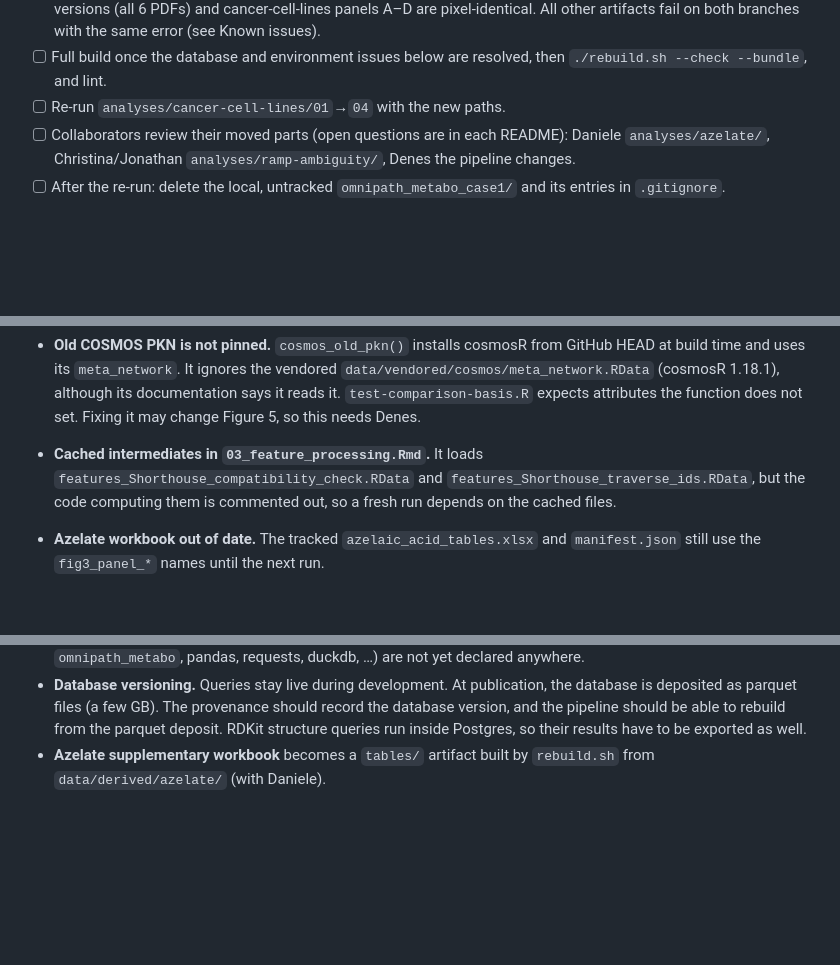
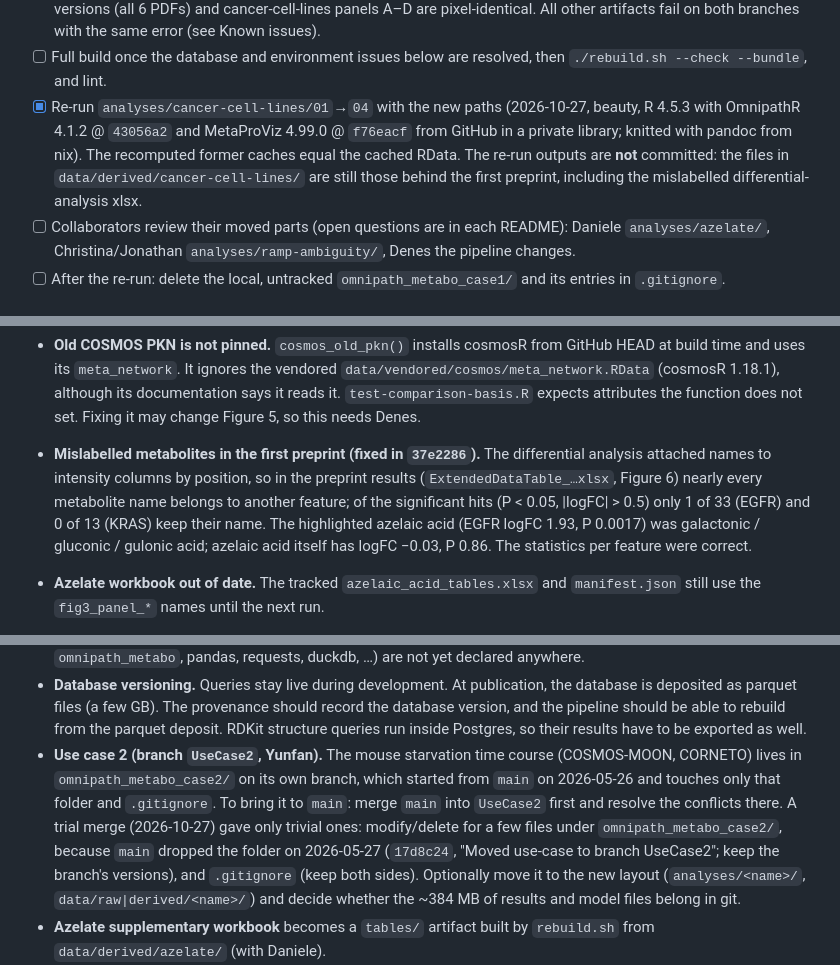
Before and after one commit to saezlab/metabo-usecases, a Markdown page: RESTRUCTURING.md, 3 parts joined by grey strips. Drawn GitHub-style; blank space fills up the shorter version.

Commit message:
RESTRUCTURING.md: record the analysis re-run, the labelling bug and use case 2
Co-Authored-By: Claude Opus 5.5 <noreply@anthropic.com>

```diff
--- a/RESTRUCTURING.md
+++ b/RESTRUCTURING.md
@@ -223,7 +225,13 @@ checkouts use, so test runs install the branch into a private library
       same error (see Known issues).
 - [ ] Full build once the database and environment issues below are
       resolved, then `./rebuild.sh --check --bundle`, and lint.
-- [ ] Re-run `analyses/cancer-cell-lines/01`→`04` with the new paths.
+- [x] Re-run `analyses/cancer-cell-lines/01`→`04` with the new paths
+      (2026-10-27, beauty, R 4.5.3 with OmnipathR 4.1.2 @ `43056a2` and
+      MetaProViz 4.99.0 @ `f76eacf` from GitHub in a private library;
+      knitted with pandoc from nix). The recomputed former caches equal the
+      cached RData. The re-run outputs are **not** committed: the files in
+      `data/derived/cancer-cell-lines/` are still those behind the first
+      preprint, including the mislabelled differential-analysis xlsx.
 - [ ] Collaborators review their moved parts (open questions are in each
       README): Daniele `analyses/azelate/`, Christina/Jonathan `analyses/ramp-ambiguity/`,
       Denes the pipeline changes.
@@ -267,10 +275,14 @@ checkouts use, so test runs install the branch into a private library
   its documentation says it reads it. `test-comparison-basis.R` expects
   attributes the function does not set. Fixing it may change Figure 5, so this
   needs Denes.
-- **Cached intermediates in `03_feature_processing.Rmd`.** It loads
-  `features_Shorthouse_compatibility_check.RData` and
-  `features_Shorthouse_traverse_ids.RData`, but the code computing them is
-  commented out, so a fresh run depends on the cached files.
+- **Mislabelled metabolites in the first preprint (fixed in `37e2286`).** The
+  differential analysis attached names to intensity columns by position, so
+  in the preprint results (`ExtendedDataTable_…xlsx`, Figure 6) nearly every
+  metabolite name belongs to another feature; of the significant hits
+  (P < 0.05, |logFC| > 0.5) only 1 of 33 (EGFR) and 0 of 13 (KRAS) keep their
+  name. The highlighted azelaic acid (EGFR logFC 1.93, P 0.0017) was
+  galactonic / gluconic / gulonic acid; azelaic acid itself has logFC −0.03,
+  P 0.86. The statistics per feature were correct.
 - **Azelate workbook out of date.** The tracked `azelaic_acid_tables.xlsx` and
   `manifest.json` still use the `fig3_panel_*` names until the next run.
 - **Dead LaTeX template.** `tex/compose_fig01.tex` is not used by any code;
@@ -302,6 +314,17 @@ checkouts use, so test runs install the branch into a private library
   provenance should record the database version, and the pipeline should be
   able to rebuild from the parquet deposit. RDKit structure queries run inside
   Postgres, so their results have to be exported as well.
+- **Use case 2 (branch `UseCase2`, Yunfan).** The mouse starvation time
+  course (COSMOS-MOON, CORNETO) lives in `omnipath_metabo_case2/` on its own
+  branch, which started from `main` on 2026-05-26 and touches only that folder
+  and `.gitignore`. To bring it to `main`: merge `main` into `UseCase2` first
+  and resolve the conflicts there. A trial merge (2026-10-27) gave only
+  trivial ones: modify/delete for a few files under `omnipath_metabo_case2/`,
+  because `main` dropped the folder on 2026-05-27 (`17d8c24`, "Moved use-case
+  to branch UseCase2"; keep the branch's versions), and `.gitignore` (keep both
+  sides). Optionally move it to the new layout (`analyses/<name>/`,
+  `data/raw|derived/<name>/`) and decide whether the ~384 MB of results and
+  model files belong in git.
 - **Azelate supplementary workbook** becomes a `tables/` artifact built by
   `rebuild.sh` from `data/derived/azelate/` (with Daniele).
 - **Large files in git** (COSMOS+ CSVs 49 MB, PKN CSV 13 MB, xlsx): left as
```
Also changed, not shown: other parts of RESTRUCTURING.md (+2 -0 lines).
